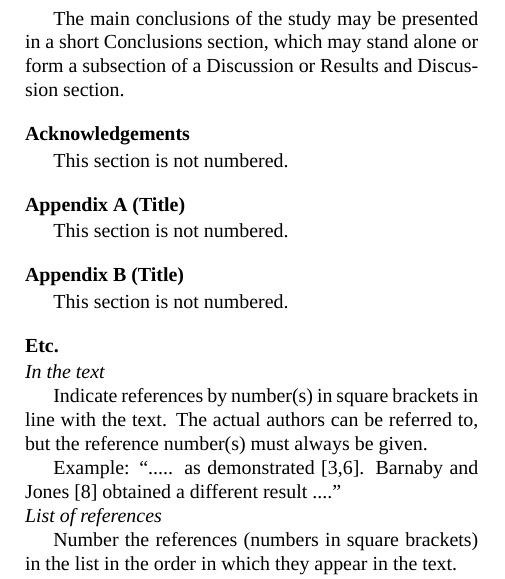
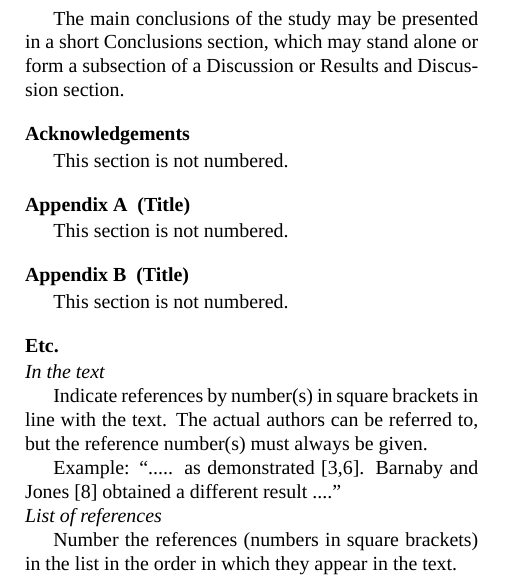
Before and after one commit to Louisx1221/iac_manscript_template, a LaTeX paper (manuscript.tex): part of one column of page 2 of 2, cut so that both start at the same text. Compiled offline with XeLaTeX; a missing font is replaced by an installed copy or a similar font.

Commit message:
update appendix

```diff
--- a/manuscript.tex
+++ b/manuscript.tex
@@ -204,10 +204,13 @@ This section is not numbered.
 \setcounter{equation}{0}
 \renewcommand\theequation{A.\arabic{equation}}
 
-\section*{Appendix A (Title)}
+\appendix
+\titleformat{\section}{\normalsize\bfseries}{Appendix \thesection}{.5em}{}
+
+\section{(Title)}
 This section is not numbered.
 
-\section*{Appendix B (Title)}
+\section{(Title)}
 This section is not numbered.
 
 \section*{Etc.}
```
Also changed, not shown: manuscript.pdf.
